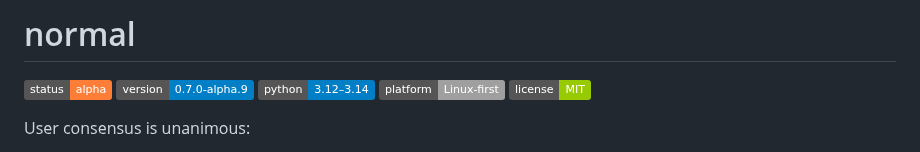
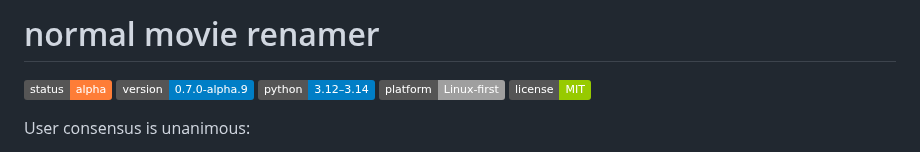
Before and after one commit to lmckellar/normal, a Markdown page: README.md, the part around the change. GitHub-like rendering; badges without logos.

```diff
--- a/README.md
+++ b/README.md
@@ -1,4 +1,4 @@
-# normal
+# normal movie renamer
 
 ![Status](https://img.shields.io/badge/status-alpha-orange)
 ![Version](https://img.shields.io/badge/version-0.7.0--alpha.9-blue)
```
